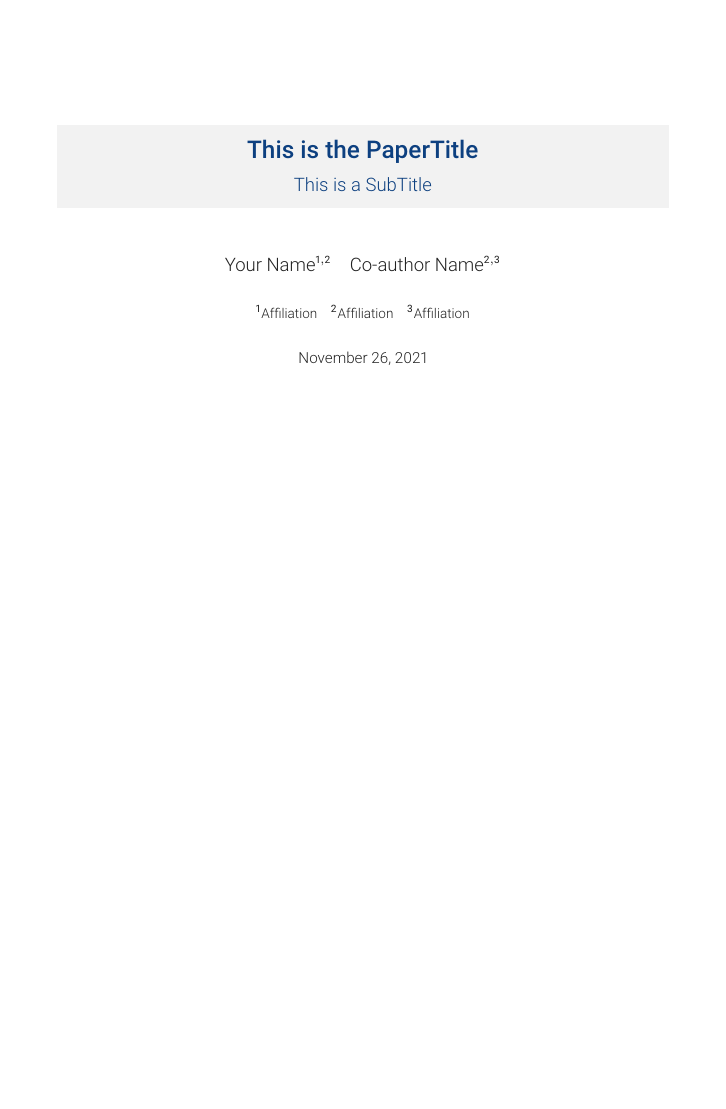
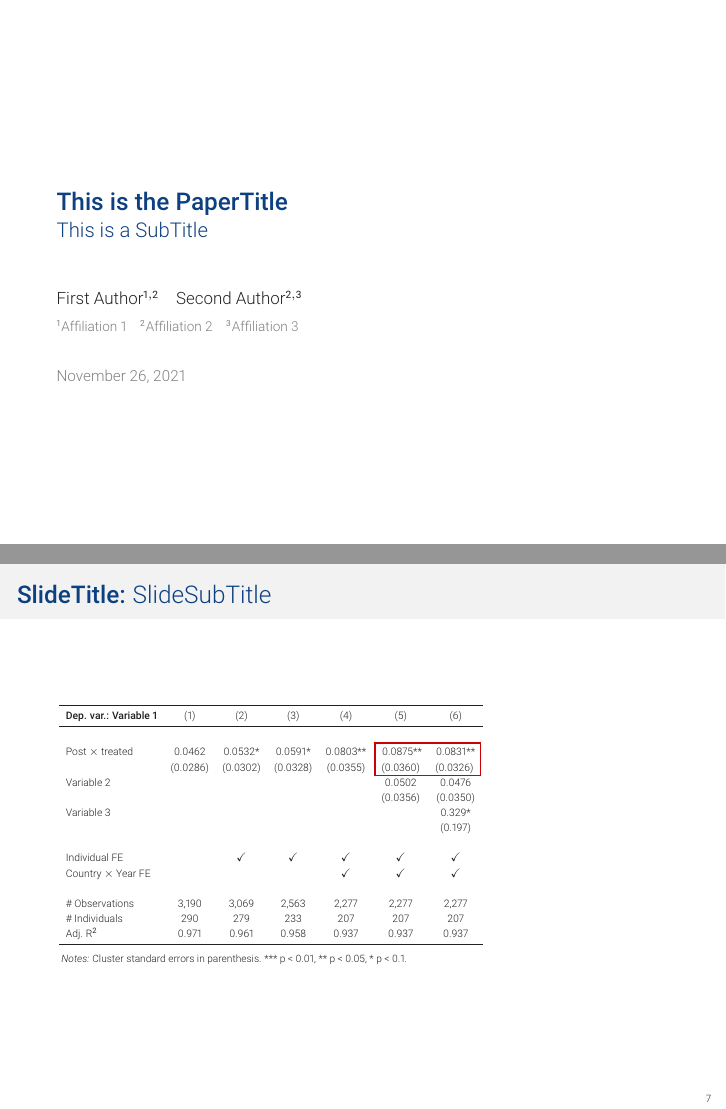
Before and after one commit to moritzgoldbeck/presentation_template, LaTeX slides (presentation.tex, which reads preamble.tex, tables/table.tex): page 1 of 14 before the commit and pages 1 and 12 of 16 after it, the two joined at a grey line, the shorter picture padded with empty space. Compiled offline with pdfLaTeX.

Commit message:
update template

```diff
--- a/preamble.tex
+++ b/preamble.tex
@@ -14,6 +14,7 @@
 \usepackage{epstopdf}
 \usepackage{tabularx}
 \usepackage{booktabs}
+\usepackage{threeparttable}
 
 %FONT
 \usepackage[T1]{fontenc}
--- a/presentation.tex
+++ b/presentation.tex
@@ -9,22 +9,18 @@
 \subtitle{This is a SubTitle}
 
 \author{\\
-		Your Name{\footnotesize$^{1,2}$}\quad
-		Co-author Name{\footnotesize$^{2,3}$}}
+		\small{First Author}{\scriptsize$^{1,2}$}\quad
+		\small{Second Author}{\scriptsize$^{2,3}$}}
 
-\institute{$^1$Affiliation\quad
-		   $^2$Affiliation\quad
-		   $^3$Affiliation}
+\institute{{\tiny$^{1}$}Affiliation 1\quad
+		   {\tiny$^{2}$}Affiliation 2\quad
+		   {\tiny$^{3}$}Affiliation 3}
 
 \date{\footnotesize \today}
 
 \begin{document}
-%{
-%\usebackgroundtemplate{\includegraphics[width=\paperwidth, height=\paperheight]{bg.png}}%
-%{
-%\setbeamercolor{background canvas}{bg=ifo-blue}
-	\frame[plain]{\titlepage}
-%}
+
+\frame[plain]{\titlepage}
 \addtocounter{framenumber}{-1}
 
 %%%%%%%%%%%%%%%%%%%%%%%%%%%%%%%%%%%%%%%%%%%%%%%%%%%%%%%%%%%%%%%%%%%%%%%%%%%%%%%%%%%%%%%%%%
@@ -177,6 +165,20 @@
     	\end{itemize}
     	\item ...
 	\end{itemize}
+\end{frame}
+
+% Sample Slide:
+\begin{frame}{\textbf{SlideTitle:} SlideSubTitle}
+    \centering
+	\begin{threeparttable}[hb]
+    \centering
+    \resizebox{.7\textwidth}{!}{
+        \input{tables/table}
+    }
+    \begin{tablenotes}[flushleft]
+            \item\tiny\textit{Notes:} Cluster standard errors in parenthesis. *** p < 0.01, ** p < 0.05, * p < 0.1.
+    \end{tablenotes}
+\end{threeparttable}
 \end{frame}
 
 %%%%%%%%%%%%%%%%%%%%%%%%%%%%%%%%%%%%%%%%%%%%%%%%%%%%%%%%%%%%%%%%%%%%%%%%%%%%%%%%%%%%%%%%%%
--- /dev/null
+++ b/tables/table.tex
@@ -0,0 +1,17 @@
+\begin{tabular}{lcccccc} \midrule
+\textbf{Dep. var.: Variable 1}  & (1) & (2) & (3) & (4) & (5) & (6) \\ \midrule
+ &  &  &  &  &  &  \\
+ Post $\times$ treated & 0.0462 & 0.0532* & 0.0591* & 0.0803** & \marktopleft{main} 0.0875** & 0.0831**\\
+ & (0.0286) & (0.0302) & (0.0328) & (0.0355) & (0.0360) & (0.0326) \markbottomright{main}\\
+Variable 2 &  &  &  &  & 0.0502 & 0.0476 \\
+ &  &  &  &  & (0.0356) & (0.0350) \\
+Variable 3 &  &  &  &  &  & 0.329* \\
+ &  &  &  &  &  & (0.197) \\
+ &  &  &  &  &  &  \\
+Individual FE &  & \checkmark  & \checkmark  & \checkmark  & \checkmark & \checkmark \\
+Country $\times$ Year FE &  &   &   & \checkmark  & \checkmark & \checkmark  \\
+ &  &  &  &  &  &  \\
+\# Observations & 3,190 & 3,069 & 2,563 & 2,277 & 2,277 & 2,277 \\
+\# Individuals & 290 & 279 & 233 & 207 & 207 & 207 \\
+Adj. R$^2$ & 0.971 & 0.961 & 0.958 & 0.937 & 0.937 & 0.937 \\ \midrule
+\end{tabular}
```
Also changed, not shown: preamble.tex (96 more changed lines), presentation.tex (27 more changed lines), 1 other file.
